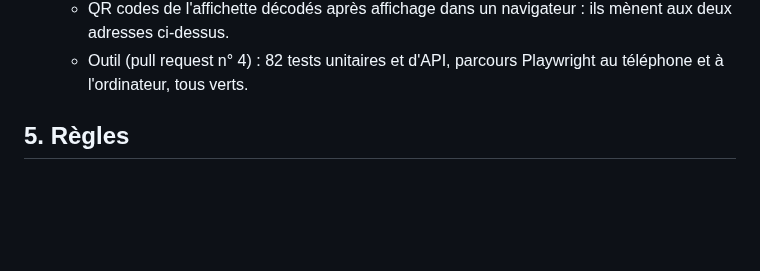
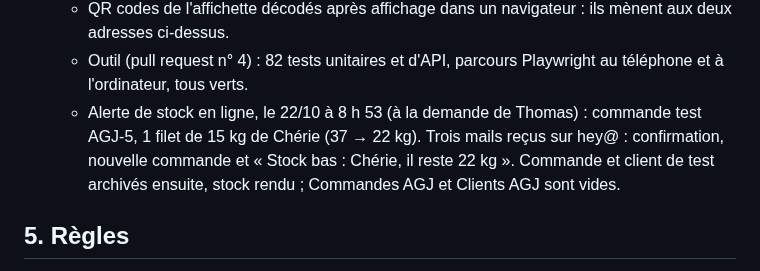
Before and after one commit to thomasbonometti/augrandjardin, a Markdown page: docs/passation.md, the part around the change. Drawn GitHub-style; blank space fills up the shorter version.

Commit message:
Docs : essai en ligne de l'alerte de stock (AGJ-5, archivée)
Co-Authored-By: Claude Opus 5.5 <noreply@anthropic.com>
Claude-Session: https://claude.ai/code/session_01RDEFj8zhCzrQyeNKKKNeUK

```diff
--- a/docs/passation.md
+++ b/docs/passation.md
@@ -108,6 +108,7 @@ Autres documents :
   - Lien d'avis Google ouvert : il mène bien à la fiche Au Grand Jardin (rien n'a été saisi).
   - QR codes de l'affichette décodés après affichage dans un navigateur : ils mènent aux deux adresses ci-dessus.
   - Outil (pull request n° 4) : 82 tests unitaires et d'API, parcours Playwright au téléphone et à l'ordinateur, tous verts.
+  - Alerte de stock en ligne, le 22/10 à 8 h 53 (à la demande de Thomas) : commande test AGJ-5, 1 filet de 15 kg de Chérie (37 → 22 kg). Trois mails reçus sur hey@ : confirmation, nouvelle commande et « Stock bas : Chérie, il reste 22 kg ». Commande et client de test archivés ensuite, stock rendu ; Commandes AGJ et Clients AGJ sont vides.
 
 ## 5. Règles
 
```
